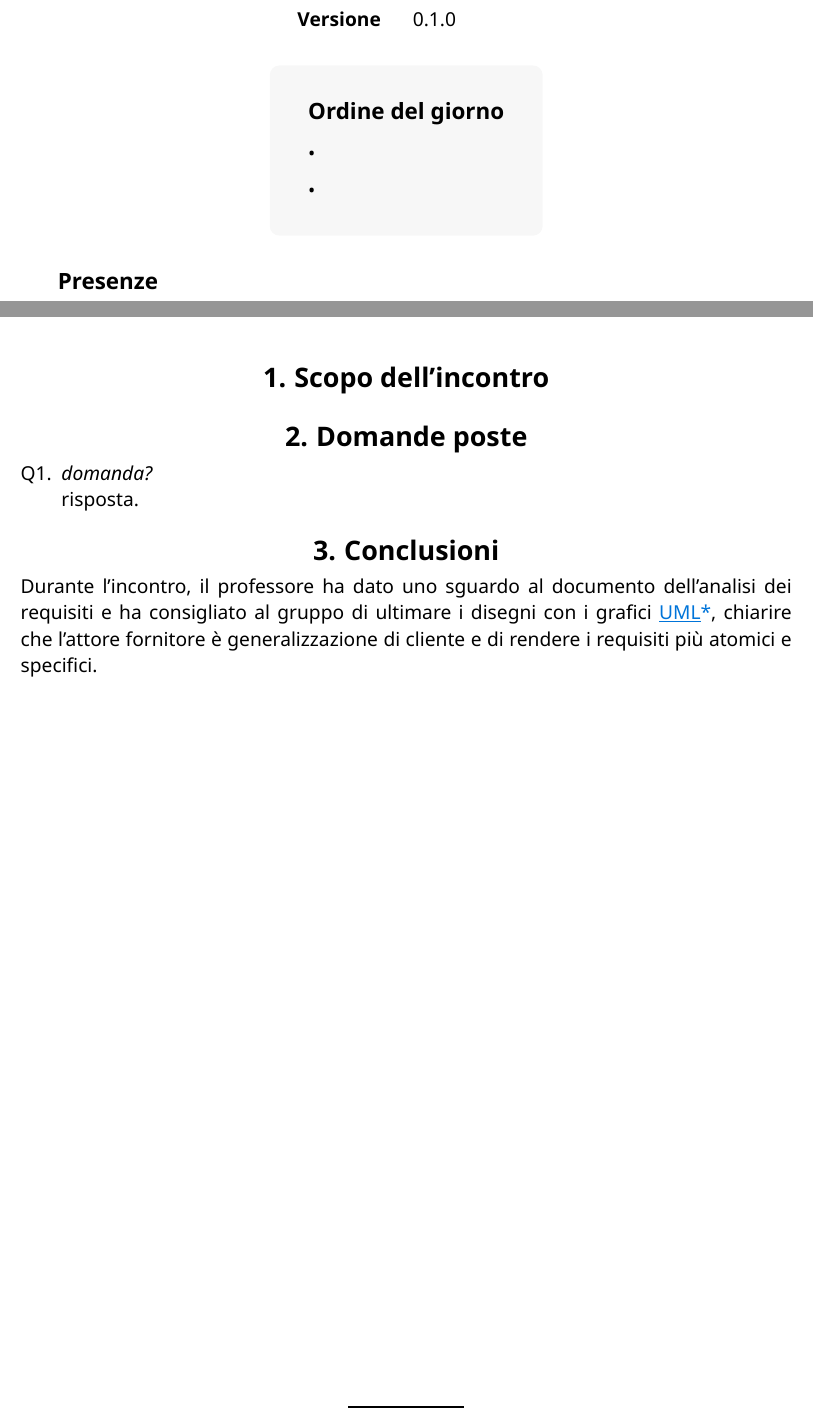
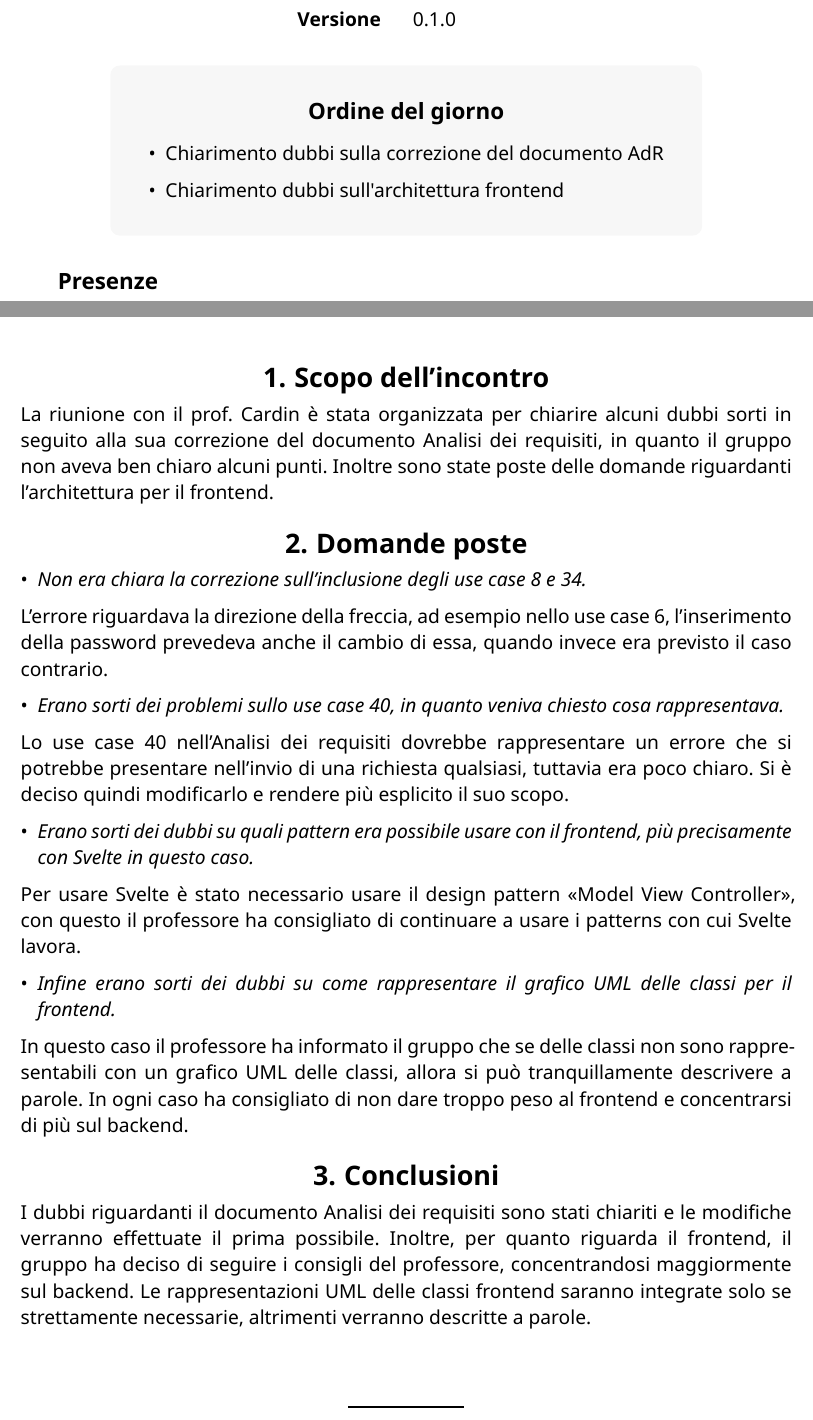
Before and after one commit to CodeHex16/documentazione, a Typst document (3 - PB/verbali/esterni/source/2025-04-02_Incontro_prof_Cardin.typ): two parts of pages 1 and 3 of 3, joined at a grey line, cut so that both start at the same text. Compiled offline with Typst 0.15.

Commit message:
Aggiunto verbale esterno con prof Cardin

```diff
--- a/3 - PB/verbali/esterni/source/2025-04-02_Incontro_prof_Cardin.typ
+++ b/3 - PB/verbali/esterni/source/2025-04-02_Incontro_prof_Cardin.typ
@@ -2,11 +2,11 @@
 
 #show: doc => verbale(
   titolo: "Incontro con il Professor Cardin",
-  ordine-del-giorno: ("", "",),
+  ordine-del-giorno: ("Chiarimento dubbi sulla correzione del documento AdR", "Chiarimento dubbi sull'architettura frontend",),
   data: [02/04/2025],
   ora: [8:40-9:00],
   tipo: "esterno",
-  versioni: ("0.1.0", "02/04/2025", "Filippo Sabbadin", "Prima stesura", "Ribon Luca"),
+  versioni: ("0.1.0", "02/04/2025", "Filippo Sabbadin", "Prima stesura", ""),
   presenze: (
     "Matteo Bazzan",
     "Verificatore",
@@ -28,6 +28,8 @@
 )
 
 = Scopo dell'incontro
-
+La riunione con il prof. Cardin è stata organizzata per chiarire alcuni dubbi sorti in seguito alla sua correzione del
+documento Analisi dei requisiti, in quanto il gruppo non aveva ben chiaro alcuni punti. Inoltre sono state poste delle
+domande riguardanti l'architettura per il frontend.
 
 = Domande poste
@@ -35,17 +36,27 @@
 
-//dubbi implementazione
-// - Freccia dalla direzione sbagliata, l'inserimento passowrd prevedeva il cambio password
-//dubbi su use case troppo generico "richiesta api con dati mancanti"
-// -
-//pattern da usare con frontend
-// - Usare quelli che ci faceva usare svelte
-//rappresentazione frontend
-// - Non darci troppo peso
+- _Non era chiara la correzione sull'inclusione degli use case 8 e 34._\
 
-+ _domanda?_\
-  risposta.
+L'errore riguardava la direzione della freccia, ad esempio nello use case 6, l'inserimento della password prevedeva
+anche il cambio di essa, quando invece era previsto il caso contrario.
+
+- _Erano sorti dei problemi sullo use case 40, in quanto veniva chiesto cosa rappresentava._\
+
+Lo use case 40 nell'Analisi dei requisiti dovrebbe rappresentare un errore che si potrebbe presentare nell'invio di una
+richiesta qualsiasi, tuttavia era poco chiaro. Si è deciso quindi modificarlo e rendere più esplicito il suo scopo.
+
+- _Erano sorti dei dubbi su quali pattern era possibile usare con il frontend, più precisamente con Svelte in questo caso._
+
+Per usare Svelte è stato necessario usare il design pattern "Model View Controller", con questo il professore ha
+consigliato di continuare a usare i patterns con cui Svelte lavora.
+
+- _Infine erano sorti dei dubbi su come rappresentare il grafico UML delle classi per il frontend._
+
+In questo caso il professore ha informato il gruppo che se delle classi non sono rappresentabili con un grafico UML
+delle classi, allora si può tranquillamente descrivere a parole. In ogni caso ha consigliato di non dare troppo peso al
+frontend e concentrarsi di più sul backend.
 
 = Conclusioni
-Durante l'incontro, il professore ha dato uno sguardo al documento dell'analisi dei requisiti e ha consigliato al gruppo
-di ultimare i disegni con i grafici #gloss[UML], chiarire che l'attore fornitore è generalizzazione di cliente e di
-rendere i requisiti più atomici e specifici.
+I dubbi riguardanti il documento Analisi dei requisiti sono stati chiariti e le modifiche verranno effettuate il prima
+possibile. Inoltre, per quanto riguarda il frontend, il gruppo ha deciso di seguire i consigli del professore,
+concentrandosi maggiormente sul backend. Le rappresentazioni UML delle classi frontend saranno integrate solo se
+strettamente necessarie, altrimenti verranno descritte a parole.
```
Also changed, not shown: 3 - PB/verbali/esterni/source/2025-04-02_Incontro_prof_Cardin.typ (1 more changed lines).
